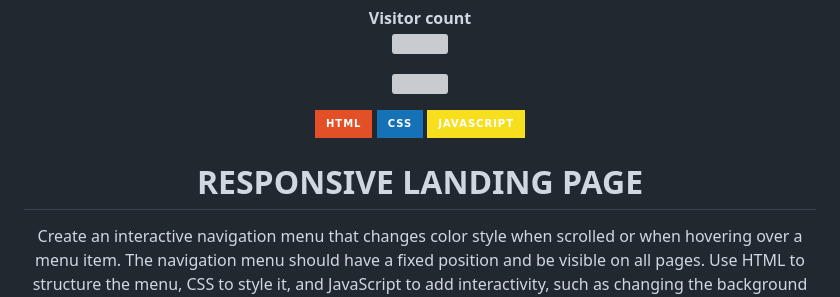
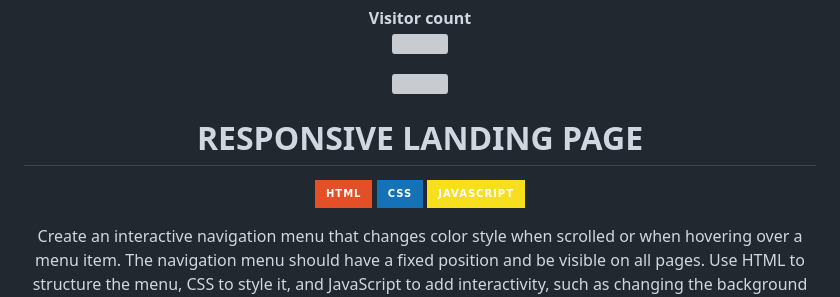
Before and after one commit to Akki-soni/Prodigy--Task-1----RESPONSIVE-LANDING-PAGE, a Markdown page: README.md, the part around the change. GitHub-like rendering; badges without logos; grey boxes are pictures that could not be loaded.

```diff
--- a/README.md
+++ b/README.md
@@ -7,13 +7,13 @@
 </p>
 <p align="center"> <a href="https://twitter.com/" target="blank"><img src="https://img.shields.io/twitter/follow/?logo=twitter&style=for-the-badge" alt="" /></a> </p>
 
+<h1 align="center">RESPONSIVE LANDING PAGE</h1>
+
 <p align="center">
   <img src="https://img.shields.io/badge/HTML-E34F26?style=for-the-badge&logo=html5&logoColor=white" alt="HTML Badge">
   <img src="https://img.shields.io/badge/CSS-1572B6?style=for-the-badge&logo=css3&logoColor=white" alt="CSS Badge">
   <img src="https://img.shields.io/badge/JavaScript-F7DF1E?style=for-the-badge&logo=javascript&logoColor=black" alt="JavaScript Badge">
 </p>
-
-<h1 align="center">RESPONSIVE LANDING PAGE</h1>
 
 <p align="center">
   Create an interactive navigation
```
